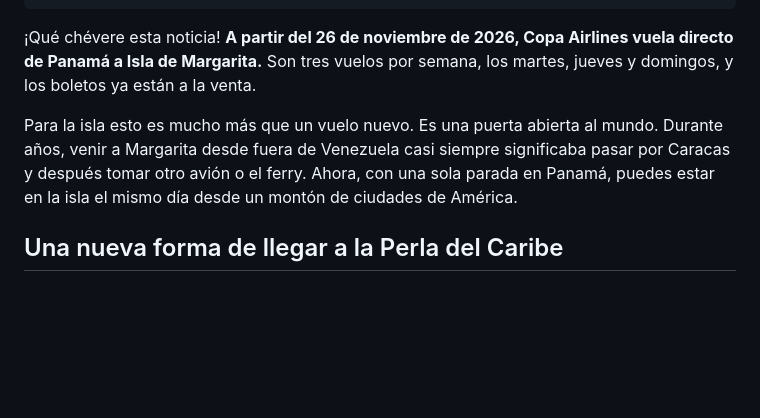
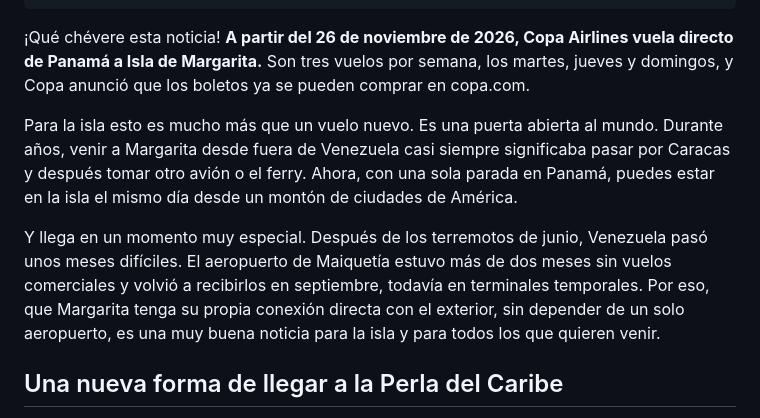
Before and after one commit to dayanagimenez28/downtownlifevip, a Markdown page: content/posts/copa-airlines-vuelo-directo-panama-margarita.md, the part around the change. Drawn GitHub-style; blank space fills up the shorter version.

Commit message:
Borrador Copa: contexto Maiquetía y frase de venta de boletos más prudente
Co-Authored-By: Claude Opus 5.5 <noreply@anthropic.com>
Claude-Session: https://claude.ai/code/session_01WdnQ2zYwiyYyPAZ7xvPCcY

```diff
--- a/content/posts/copa-airlines-vuelo-directo-panama-margarita.md
+++ b/content/posts/copa-airlines-vuelo-directo-panama-margarita.md
@@ -12,9 +12,11 @@ cover_alt: Vista aérea de la costa de Isla de Margarita con el mar Caribe
 draft: si
 ---
 
-¡Qué chévere esta noticia! **A partir del 26 de noviembre de 2026, Copa Airlines vuela directo de Panamá a Isla de Margarita.** Son tres vuelos por semana, los martes, jueves y domingos, y los boletos ya están a la venta.
+¡Qué chévere esta noticia! **A partir del 26 de noviembre de 2026, Copa Airlines vuela directo de Panamá a Isla de Margarita.** Son tres vuelos por semana, los martes, jueves y domingos, y Copa anunció que los boletos ya se pueden comprar en copa.com.
 
 Para la isla esto es mucho más que un vuelo nuevo. Es una puerta abierta al mundo. Durante años, venir a Margarita desde fuera de Venezuela casi siempre significaba pasar por Caracas y después tomar otro avión o el ferry. Ahora, con una sola parada en Panamá, puedes estar en la isla el mismo día desde un montón de ciudades de América.
+
+Y llega en un momento muy especial. Después de los terremotos de junio, Venezuela pasó unos meses difíciles. El aeropuerto de Maiquetía estuvo más de dos meses sin vuelos comerciales y volvió a recibirlos en septiembre, todavía en terminales temporales. Por eso, que Margarita tenga su propia conexión directa con el exterior, sin depender de un solo aeropuerto, es una muy buena noticia para la isla y para todos los que quieren venir.
 
 ## Una nueva forma de llegar a la Perla del Caribe
 
```
